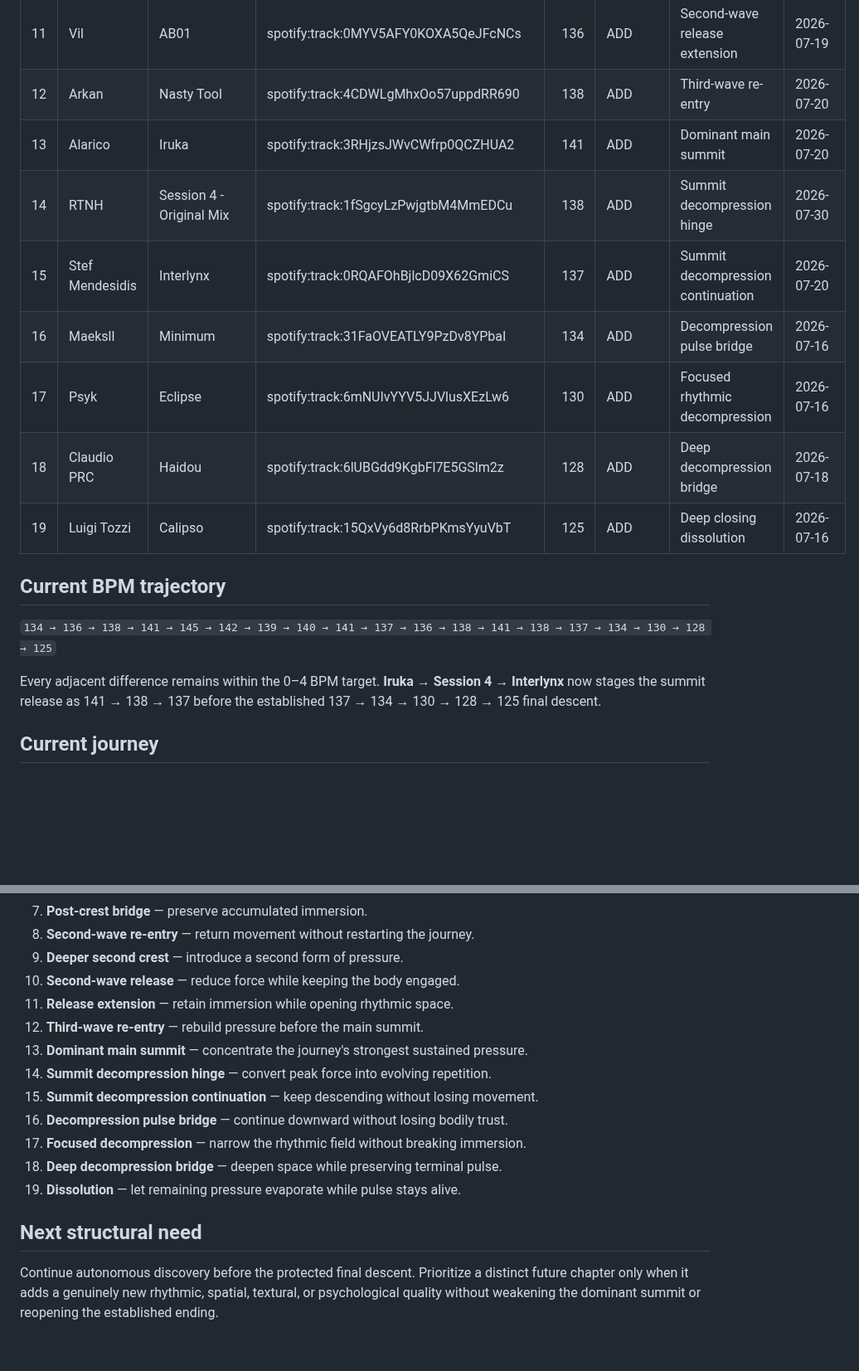
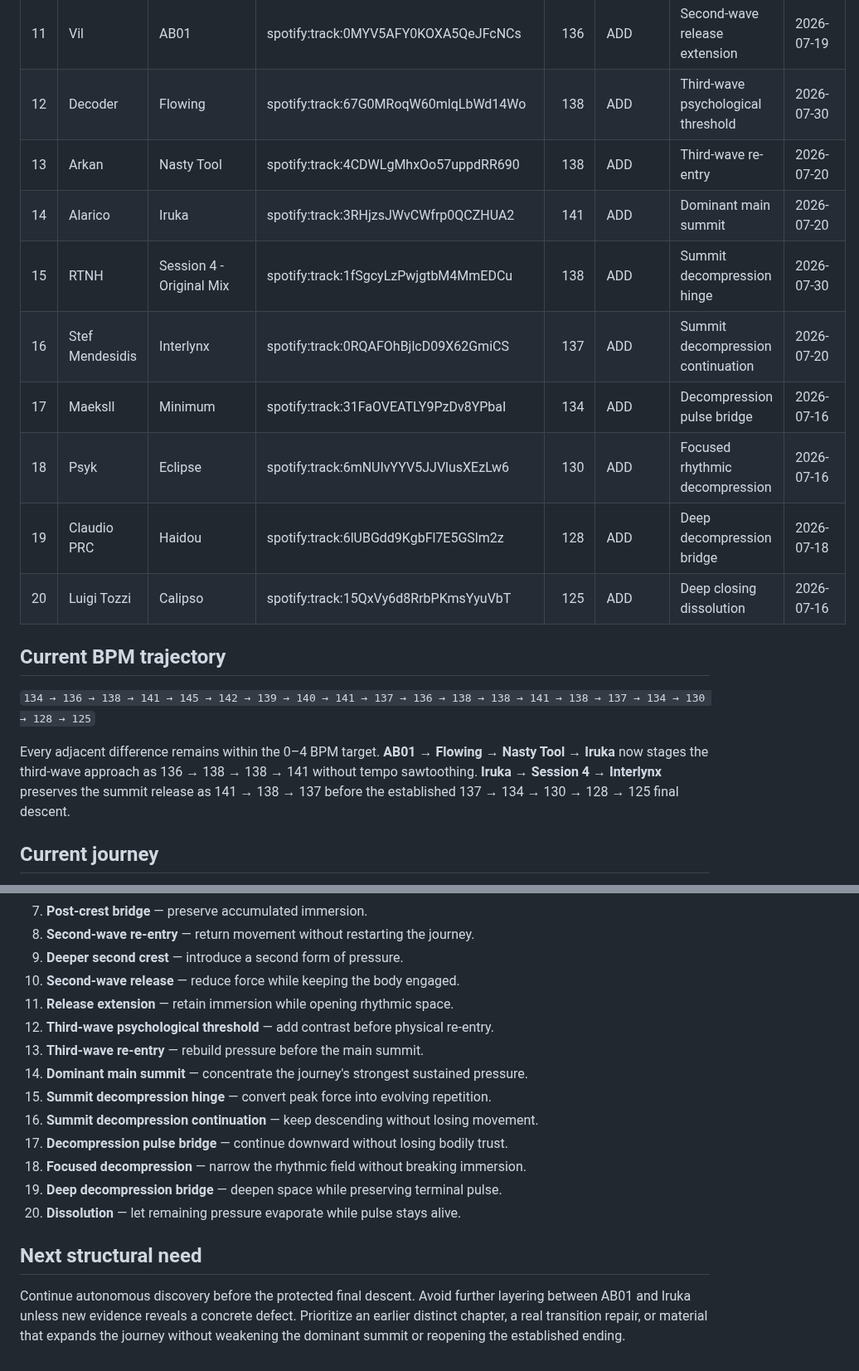
Before and after one commit to broskmenmi/editorial-engine, a Markdown page: playlists/groove-over-noise/ledger.md, 2 parts joined by grey strips. Shown at 83% size. Rendered like a GitHub page; blank space fills up the shorter version.

Commit message:
Add Flowing before the third-wave re-entry

```diff
--- a/playlists/groove-over-noise/ledger.md
+++ b/playlists/groove-over-noise/ledger.md
@@ -17,20 +17,21 @@
 | 9 | Maeksll | Tragoidia | spotify:track:0XQ53FHMmonh9WD6DWVZVb | 141 | ADD | Deeper second crest | 2026-07-18 |
 | 10 | Marcal | Bionic Jungle | spotify:track:0FuxLvhDsdGu6XpnxGQrAf | 137 | ADD | Second-wave release | 2026-07-16 |
 | 11 | Vil | AB01 | spotify:track:0MYV5AFY0KOXA5QeJFcNCs | 136 | ADD | Second-wave release extension | 2026-07-19 |
-| 12 | Arkan | Nasty Tool | spotify:track:4CDWLgMhxOo57uppdRR690 | 138 | ADD | Third-wave re-entry | 2026-07-20 |
-| 13 | Alarico | Iruka | spotify:track:3RHjzsJWvCWfrp0QCZHUA2 | 141 | ADD | Dominant main summit | 2026-07-20 |
-| 14 | RTNH | Session 4 - Original Mix | spotify:track:1fSgcyLzPwjgtbM4MmEDCu | 138 | ADD | Summit decompression hinge | 2026-07-30 |
-| 15 | Stef Mendesidis | Interlynx | spotify:track:0RQAFOhBjlcD09X62GmiCS | 137 | ADD | Summit decompression continuation | 2026-07-20 |
-| 16 | Maeksll | Minimum | spotify:track:31FaOVEATLY9PzDv8YPbaI | 134 | ADD | Decompression pulse bridge | 2026-07-16 |
-| 17 | Psyk | Eclipse | spotify:track:6mNUIvYYV5JJVlusXEzLw6 | 130 | ADD | Focused rhythmic decompression | 2026-07-16 |
-| 18 | Claudio PRC | Haidou | spotify:track:6lUBGdd9KgbFl7E5GSlm2z | 128 | ADD | Deep decompression bridge | 2026-07-18 |
-| 19 | Luigi Tozzi | Calipso | spotify:track:15QxVy6d8RrbPKmsYyuVbT | 125 | ADD | Deep closing dissolution | 2026-07-16 |
+| 12 | Decoder | Flowing | spotify:track:67G0MRoqW60mlqLbWd14Wo | 138 | ADD | Third-wave psychological threshold | 2026-07-30 |
+| 13 | Arkan | Nasty Tool | spotify:track:4CDWLgMhxOo57uppdRR690 | 138 | ADD | Third-wave re-entry | 2026-07-20 |
+| 14 | Alarico | Iruka | spotify:track:3RHjzsJWvCWfrp0QCZHUA2 | 141 | ADD | Dominant main summit | 2026-07-20 |
+| 15 | RTNH | Session 4 - Original Mix | spotify:track:1fSgcyLzPwjgtbM4MmEDCu | 138 | ADD | Summit decompression hinge | 2026-07-30 |
+| 16 | Stef Mendesidis | Interlynx | spotify:track:0RQAFOhBjlcD09X62GmiCS | 137 | ADD | Summit decompression continuation | 2026-07-20 |
+| 17 | Maeksll | Minimum | spotify:track:31FaOVEATLY9PzDv8YPbaI | 134 | ADD | Decompression pulse bridge | 2026-07-16 |
+| 18 | Psyk | Eclipse | spotify:track:6mNUIvYYV5JJVlusXEzLw6 | 130 | ADD | Focused rhythmic decompression | 2026-07-16 |
+| 19 | Claudio PRC | Haidou | spotify:track:6lUBGdd9KgbFl7E5GSlm2z | 128 | ADD | Deep decompression bridge | 2026-07-18 |
+| 20 | Luigi Tozzi | Calipso | spotify:track:15QxVy6d8RrbPKmsYyuVbT | 125 | ADD | Deep closing dissolution | 2026-07-16 |
 
 ## Current BPM trajectory
 
-`134 → 136 → 138 → 141 → 145 → 142 → 139 → 140 → 141 → 137 → 136 → 138 → 141 → 138 → 137 → 134 → 130 → 128 → 125`
+`134 → 136 → 138 → 141 → 145 → 142 → 139 → 140 → 141 → 137 → 136 → 138 → 138 → 141 → 138 → 137 → 134 → 130 → 128 → 125`
 
-Every adjacent difference remains within the 0–4 BPM target. **Iruka → Session 4 → Interlynx** now stages the summit release as 141 → 138 → 137 before the established 137 → 134 → 130 → 128 → 125 final descent.
+Every adjacent difference remains within the 0–4 BPM target. **AB01 → Flowing → Nasty Tool → Iruka** now stages the third-wave approach as 136 → 138 → 138 → 141 without tempo sawtoothing. **Iruka → Session 4 → Interlynx** preserves the summit release as 141 → 138 → 137 before the established 137 → 134 → 130 → 128 → 125 final descent.
 
 ## Current journey
 
@@ -45,15 +46,16 @@ Every adjacent difference remains within the 0–4 BPM target. **Iruka → Sessi
 9. **Deeper second crest** — introduce a second form of pressure.
 10. **Second-wave release** — reduce force while keeping the body engaged.
 11. **Release extension** — retain immersion while opening rhythmic space.
-12. **Third-wave re-entry** — rebuild pressure before the main summit.
-13. **Dominant main summit** — concentrate the journey's strongest sustained pressure.
-14. **Summit decompression hinge** — convert peak force into evolving repetition.
-15. **Summit decompression continuation** — keep descending without losing movement.
-16. **Decompression pulse bridge** — continue downward without losing bodily trust.
-17. **Focused decompression** — narrow the rhythmic field without breaking immersion.
-18. **Deep decompression bridge** — deepen space while preserving terminal pulse.
-19. **Dissolution** — let remaining pressure evaporate while pulse stays alive.
+12. **Third-wave psychological threshold** — add contrast before physical re-entry.
+13. **Third-wave re-entry** — rebuild pressure before the main summit.
+14. **Dominant main summit** — concentrate the journey's strongest sustained pressure.
+15. **Summit decompression hinge** — convert peak force into evolving repetition.
+16. **Summit decompression continuation** — keep descending without losing movement.
+17. **Decompression pulse bridge** — continue downward without losing bodily trust.
+18. **Focused decompression** — narrow the rhythmic field without breaking immersion.
+19. **Deep decompression bridge** — deepen space while preserving terminal pulse.
+20. **Dissolution** — let remaining pressure evaporate while pulse stays alive.
 
 ## Next structural need
 
-Continue autonomous discovery before the protected final descent. Prioritize a distinct future chapter only when it adds a genuinely new rhythmic, spatial, textural, or psychological quality without weakening the dominant summit or reopening the established ending.
+Continue autonomous discovery before the protected final descent. Avoid further layering between AB01 and Iruka unless new evidence reveals a concrete defect. Prioritize an earlier distinct chapter, a real transition repair, or material that expands the journey without weakening the dominant summit or reopening the established ending.
```
